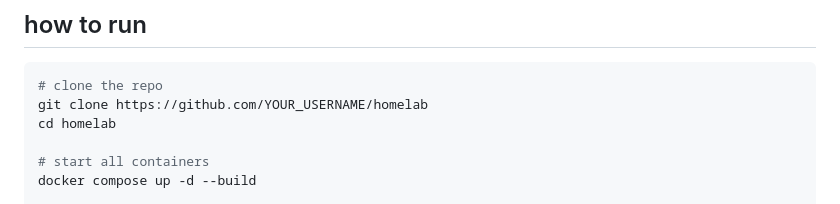
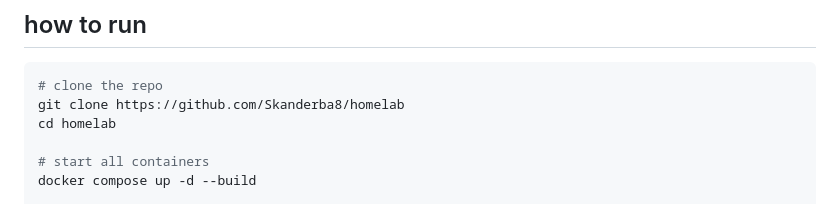
Before and after one commit to Skanderba8/homelab, a Markdown page: README.md, the part around the change. Drawn GitHub-style.

Commit message:
Update repository URL in README

````diff
--- a/README.md
+++ b/README.md
@@ -103,7 +103,7 @@ All POST endpoints accept `{"a": 10, "b": 5}`.
 
 ```bash
 # clone the repo
-git clone https://github.com/YOUR_USERNAME/homelab
+git clone https://github.com/Skanderba8/homelab
 cd homelab
 
 # start all containers
````
